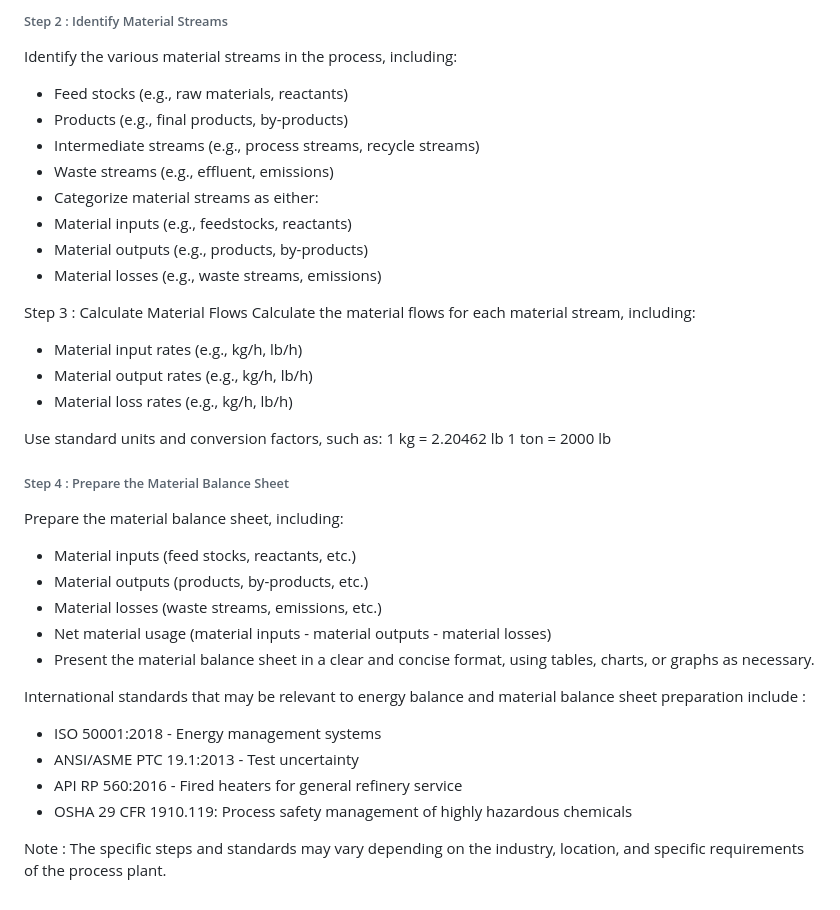
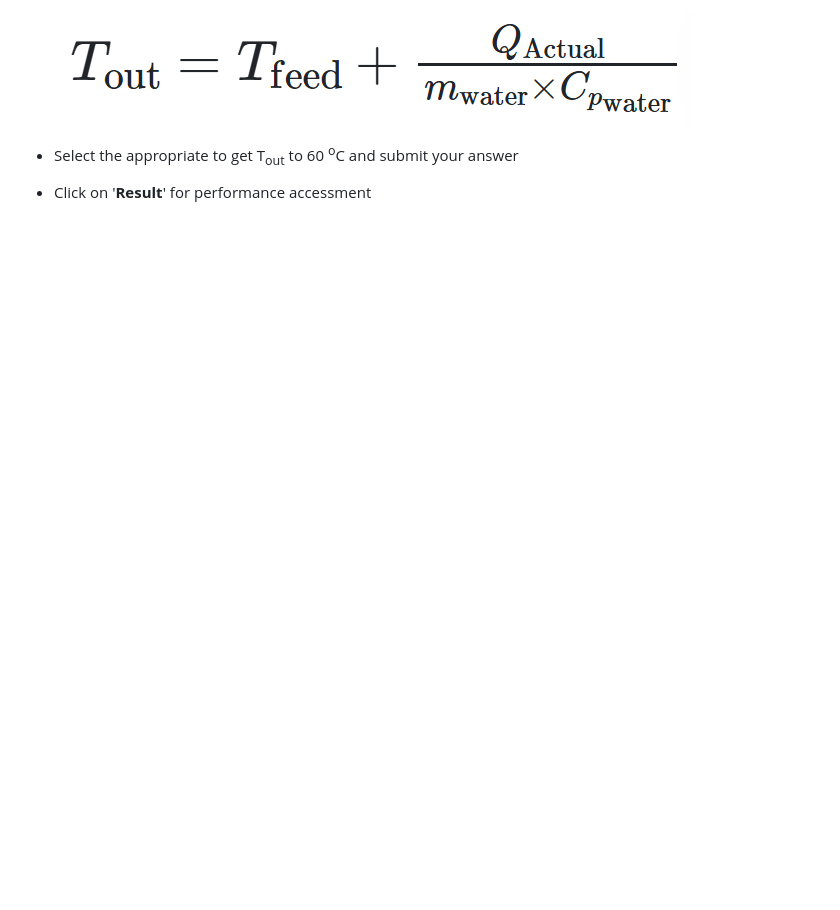
Before and after one commit to virtual-labs/exp-balance-sheet-coep, a Markdown page: experiment/procedure.md, the part around one of its changes. Drawn GitHub-style; pictures changed too: experiment/images/toutFormula.png (added); blank space fills up the shorter version.

```diff
--- a/experiment/procedure.md
+++ b/experiment/procedure.md
@@ -58,39 +59,5 @@ Collect relevant data on material inputs and outputs, including:
 
-###### Step 2 : Identify Material Streams
+      ![tOutFormula](images/toutFormula.png)
 
-Identify the various material streams in the process, including:
--	Feed stocks (e.g., raw materials, reactants)
--	Products (e.g., final products, by-products)
--	Intermediate streams (e.g., process streams, recycle streams)
--	Waste streams (e.g., effluent, emissions)
--	Categorize material streams as either:
--	Material inputs (e.g., feedstocks, reactants)
--	Material outputs (e.g., products, by-products)
--	Material losses (e.g., waste streams, emissions)
-
-Step 3 : Calculate Material Flows
-Calculate the material flows for each material stream, including:
--	Material input rates (e.g., kg/h, lb/h)
--	Material output rates (e.g., kg/h, lb/h)
--	Material loss rates (e.g., kg/h, lb/h)
-
-Use standard units and conversion factors, such as:
-1 kg = 2.20462 lb
-1 ton = 2000 lb
-
-###### Step 4 : Prepare the Material Balance Sheet
-
-Prepare the material balance sheet, including:
--	Material inputs (feed stocks, reactants, etc.)
--	Material outputs (products, by-products, etc.)
--	Material losses (waste streams, emissions, etc.)
--	Net material usage (material inputs - material outputs - material losses)
--	Present the material balance sheet in a clear and concise format, using tables, charts, or graphs as necessary.
-
-International standards that may be relevant to energy balance and material balance sheet preparation include :
--	ISO 50001:2018 - Energy management systems
--	ANSI/ASME PTC 19.1:2013 - Test uncertainty
--	API RP 560:2016 - Fired heaters for general refinery service
--	OSHA 29 CFR 1910.119: Process safety management of highly hazardous chemicals
-
-Note : The specific steps and standards may vary depending on the industry, location, and specific requirements of the process plant.
+- Select the appropriate to get T<sub>out</sub> to 60 <sup>o</sup>C and submit your answer
+- Click on '**Result**' for performance accessment
```
Also changed, not shown: other parts of experiment/procedure.md (+44 -43 lines), experiment/images/hoFormula.png (added), experiment/images/logMeanFormula.png (added), experiment/images/uoFormula.png (added).
